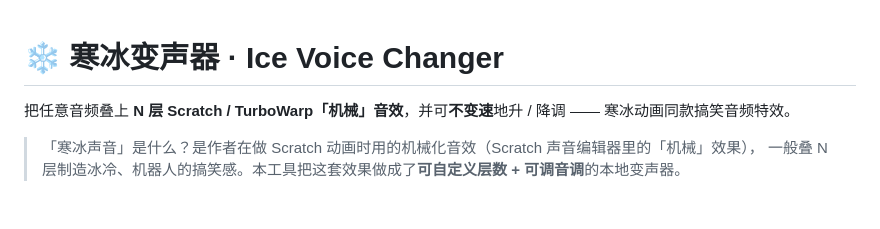
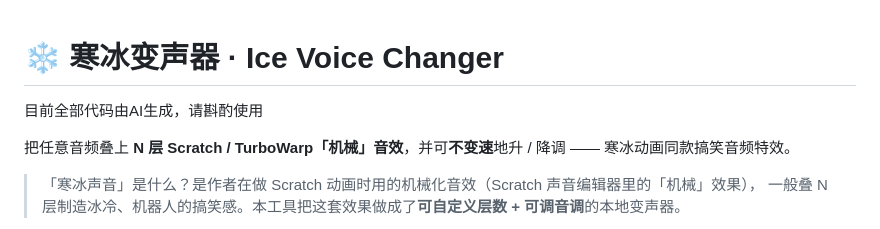
Before and after one commit to wuzhenfa114514/Scratch-ice-voice-changer, a Markdown page: README.md, the part around the change. GitHub-like rendering; blank space fills up the shorter version.

```diff
--- a/README.md
+++ b/README.md
@@ -1,4 +1,6 @@
 # ❄ 寒冰变声器 · Ice Voice Changer
+
+目前全部代码由AI生成，请斟酌使用
 
 把任意音频叠上 **N 层 Scratch / TurboWarp「机械」音效**，并可**不变速**地升 / 降调 —— 寒冰动画同款搞笑音频特效。
 
```
